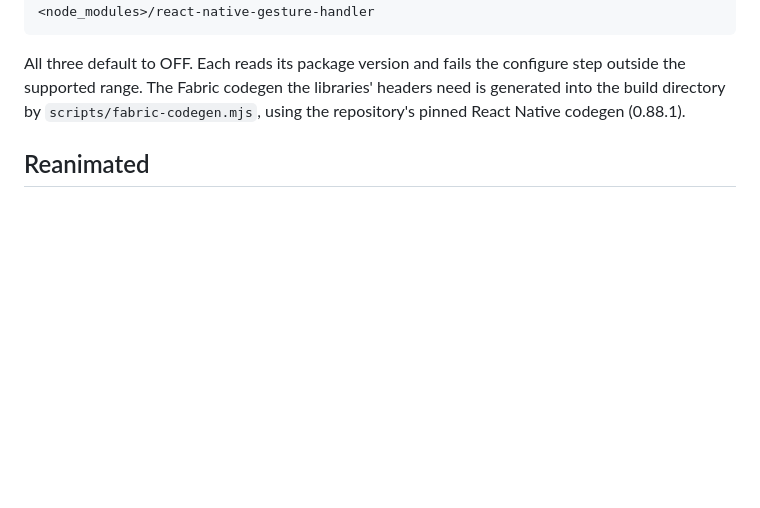
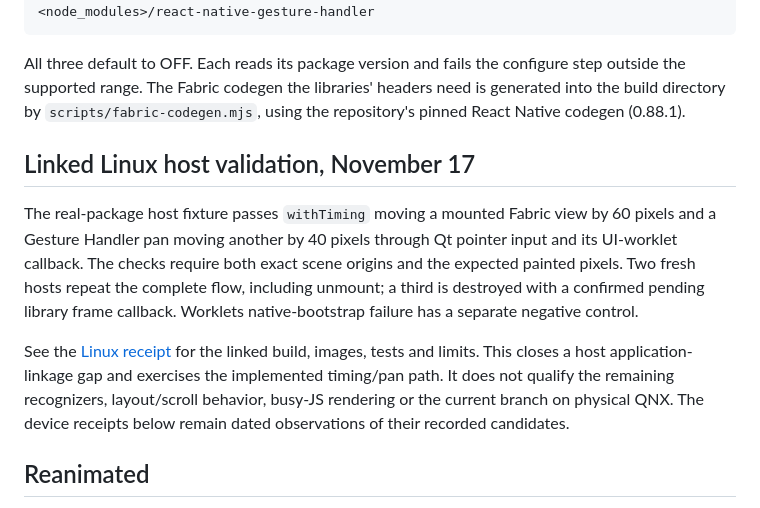
Before and after one commit to mikevocalz/react-native-qnx, a Markdown page: docs/reanimated-gesture-handler-qnx.md, the part around the change. GitHub-like rendering; blank space fills up the shorter version.

```diff
--- a/docs/reanimated-gesture-handler-qnx.md
+++ b/docs/reanimated-gesture-handler-qnx.md
@@ -22,6 +22,23 @@ configure step outside the supported range. The Fabric codegen the libraries'
 headers need is generated into the build directory by
 `scripts/fabric-codegen.mjs`, using the repository's pinned React Native
 codegen (0.88.1).
+
+## Linked Linux host validation, November 17
+
+The real-package host fixture passes `withTiming` moving a mounted Fabric view
+by 60 pixels and a Gesture Handler pan moving another by 40 pixels through Qt
+pointer input and its UI-worklet callback. The checks require both exact scene
+origins and the expected painted pixels. Two fresh hosts repeat the complete
+flow, including unmount; a third is destroyed with a confirmed pending library
+frame callback. Worklets native-bootstrap failure has a separate negative
+control.
+
+See the [Linux receipt](evidence/pr149-linked-host-2026-11-17/README.md) for the
+linked build, images, tests and limits. This closes a host application-linkage
+gap and exercises the implemented timing/pan path. It does not qualify the
+remaining recognizers, layout/scroll behavior, busy-JS rendering or the current
+branch on physical QNX. The device receipts below remain dated observations of
+their recorded candidates.
 
 ## Reanimated
 
```
Also changed, not shown: docs/worklets-qnx.md (+17 -0 lines), docs/evidence/pr149-linked-host-2026-11-17/0-initial.png (added), docs/evidence/pr149-linked-host-2026-11-17/0-pan.png (added), docs/evidence/pr149-linked-host-2026-11-17/0-timing.png (added), docs/evidence/pr149-linked-host-2026-11-17/1-initial.png (added), docs/evidence/pr149-linked-host-2026-11-17/1-pan.png (added), docs/evidence/pr149-linked-host-2026-11-17/1-timing.png (added), 9 other files.
